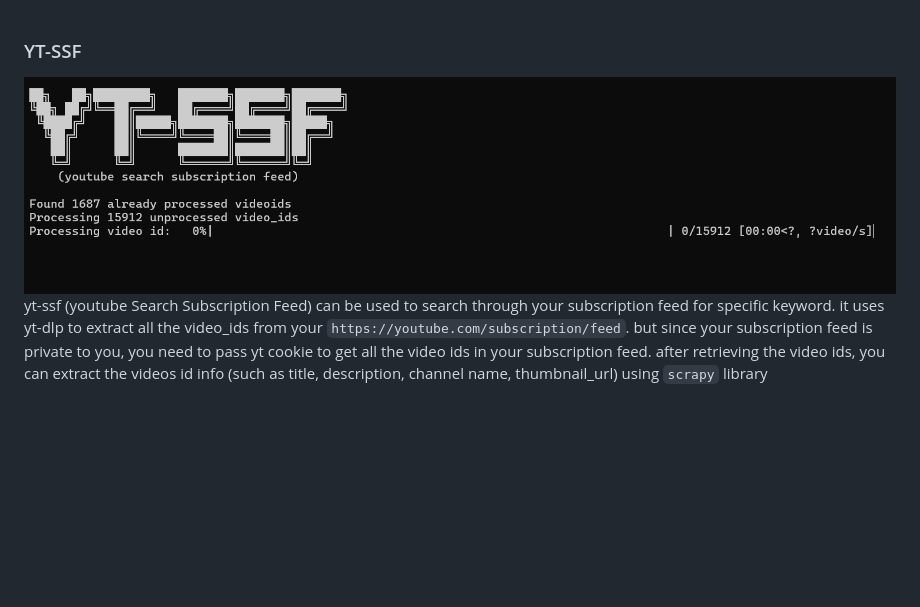
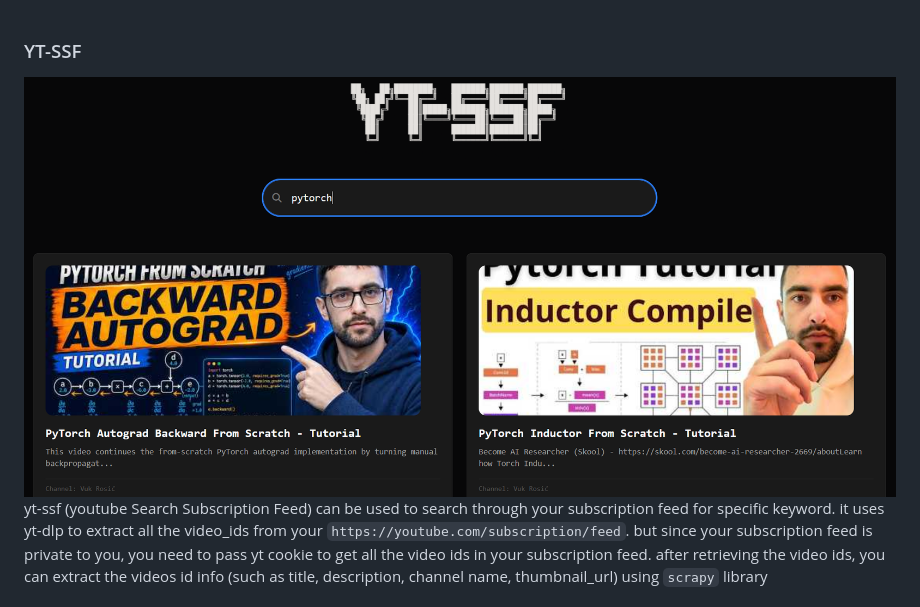
Before and after one commit to barryallen16/yt-ssf, a Markdown page: readme.md, the part around the change. Drawn GitHub-style; pictures changed too: static/web-image.png (added); blank space fills up the shorter version.

```diff
--- a/readme.md
+++ b/readme.md
@@ -1,5 +1,5 @@
 ### YT-SSF
-![alt text](static/terminal.png)
+![alt text](static/web-image.png)
 yt-ssf (youtube Search Subscription Feed) can be used to search through your subscription feed for specific keyword.
 it uses yt-dlp to extract all the video_ids from your `https://youtube.com/subscription/feed`. but since your subscription feed is private to you, you need to pass yt cookie to get all the video ids in your subscription feed. after retrieving the video ids, you can extract the videos id info (such as title, description, channel name, thumbnail_url) using `scrapy` library
 
```
